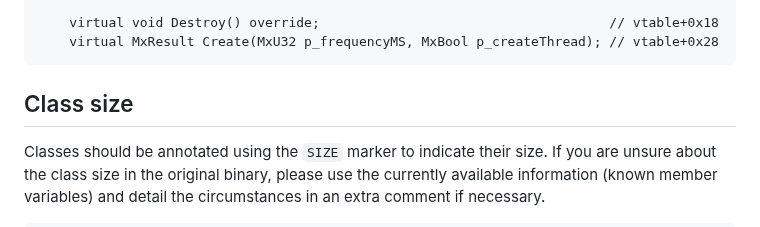
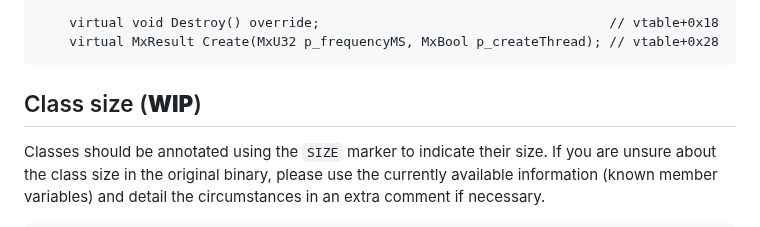
Before and after one commit to isledecomp/isle, a Markdown page: tools/README.md, the part around the change. Drawn GitHub-style.

Commit message:
Update README.md [skip ci]

````diff
--- a/tools/README.md
+++ b/tools/README.md
@@ -86,7 +86,7 @@ public:
 	virtual MxResult Create(MxU32 p_frequencyMS, MxBool p_createThread); // vtable+0x28
 ```
 
-## Class size
+## Class size (**WIP**)
 
 Classes should be annotated using the `SIZE` marker to indicate their size. If you are unsure about the class size in the original binary, please use the currently available information (known member variables) and detail the circumstances in an extra comment if necessary.
 
````
